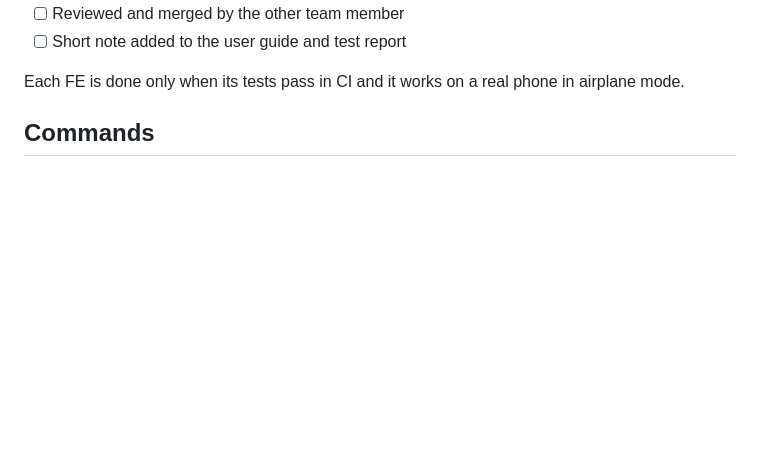
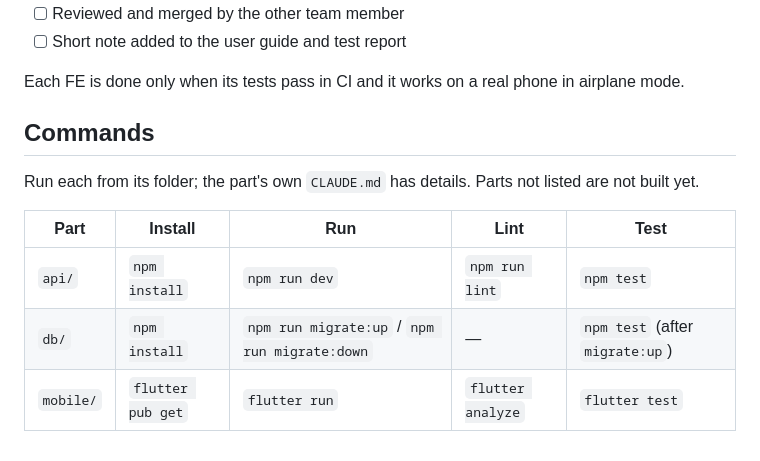
Before and after one commit to ZainAbbas-dev/MediQore, a Markdown page: CLAUDE.md, the part around the change. Rendered like a GitHub page; blank space fills up the shorter version.

```diff
--- a/CLAUDE.md
+++ b/CLAUDE.md
@@ -81,4 +81,12 @@ Each FE is done only when its tests pass in CI and it works on a real phone in a
 
 ## Commands
 
-<!-- Fill this in as each part is built (install, run, lint, test, migrate, seed). -->
+Run each from its folder; the part's own `CLAUDE.md` has details. Parts not listed are not built yet.
+
+| Part | Install | Run | Lint | Test |
+|---|---|---|---|---|
+| `api/` | `npm install` | `npm run dev` | `npm run lint` | `npm test` |
+| `db/` | `npm install` | `npm run migrate:up` / `npm run migrate:down` | — | `npm test` (after `migrate:up`) |
+| `mobile/` | `flutter pub get` | `flutter run` | `flutter analyze` | `flutter test` |
+
+<!-- Add web/ (P0-5) and ml/ (P0-10) rows when they are built. -->
```
Also changed, not shown: README.md (+29 -11 lines).
